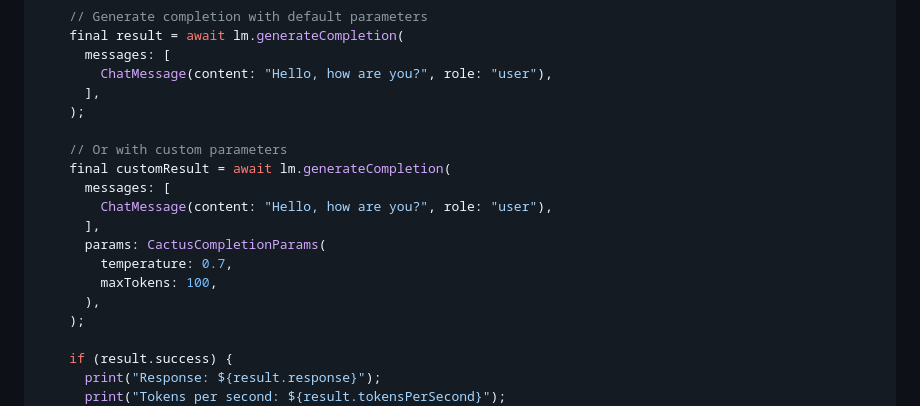
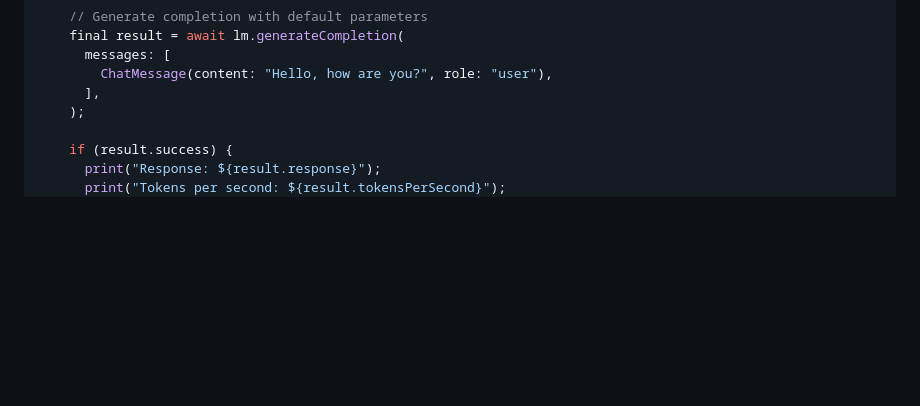
Before and after one commit to cactus-compute/cactus-flutter, a Markdown page: README.md, the part around the change. Rendered like a GitHub page; blank space fills up the shorter version.

Commit message:
Remove custom params from basic example

```diff
--- a/README.md
+++ b/README.md
@@ -64,17 +64,6 @@ Future<void> basicExample() async {
       messages: [
         ChatMessage(content: "Hello, how are you?", role: "user"),
       ],
-    );
-
-    // Or with custom parameters
-    final customResult = await lm.generateCompletion(
-      messages: [
-        ChatMessage(content: "Hello, how are you?", role: "user"),
-      ],
-      params: CactusCompletionParams(
-        temperature: 0.7,
-        maxTokens: 100,
-      ),
     );
 
     if (result.success) {
```
